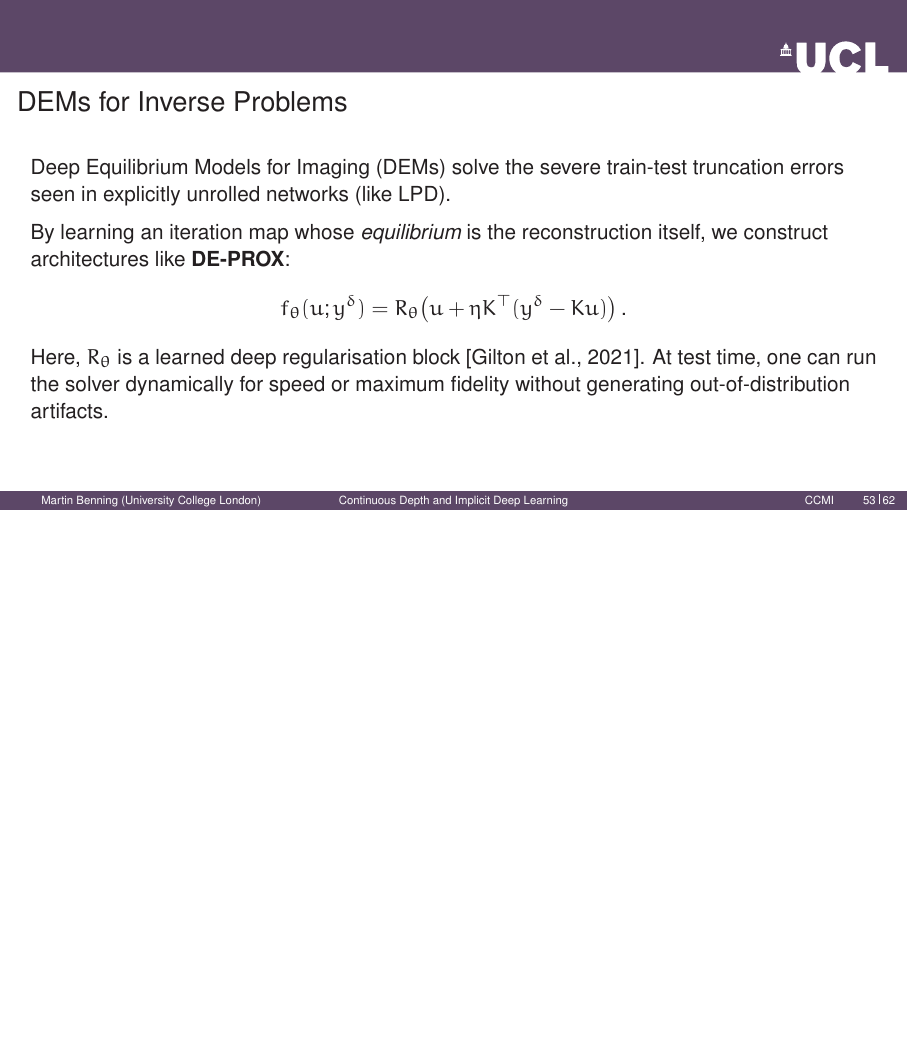
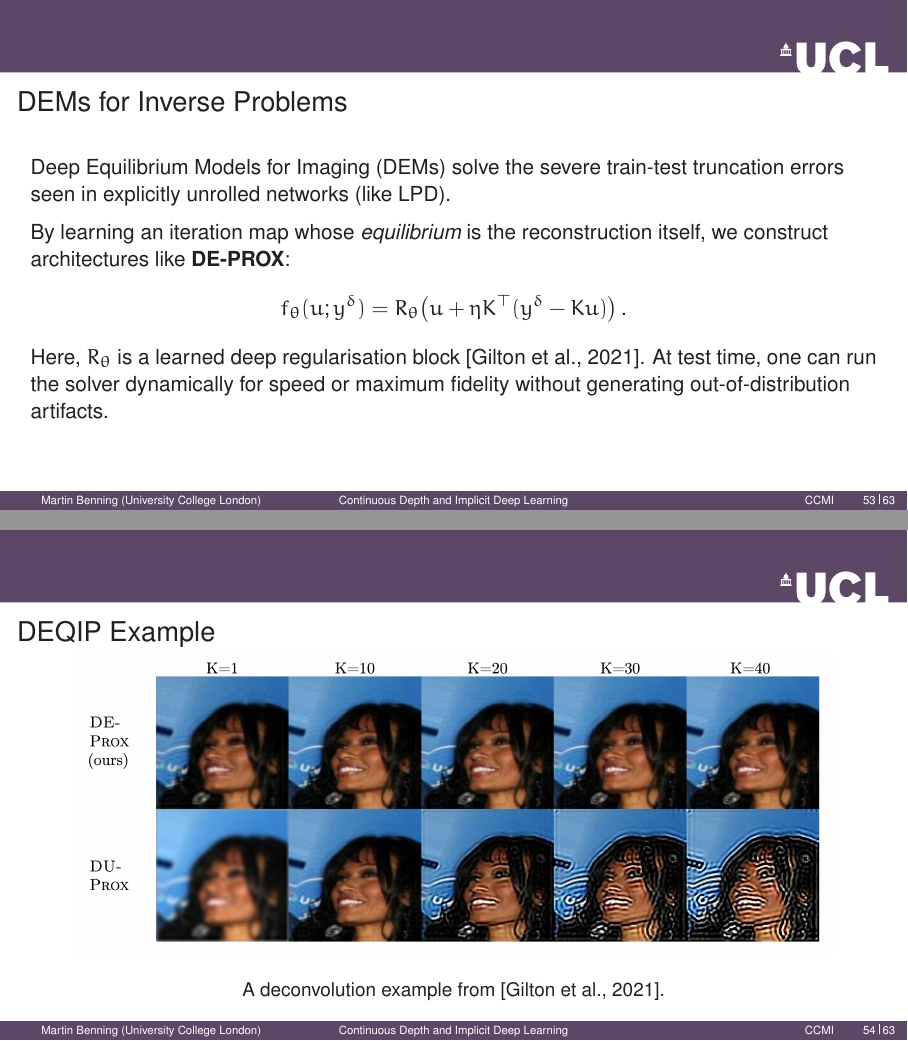
Before and after one commit to Deep-Learning-Theory-Practice-2026/Course-Materials-Public, LaTeX slides (Slides/thursday.tex): page 64 of 73 before the commit and pages 64 and 65 of 74 after it, the two joined at a grey line, the shorter picture padded with empty space. Compiled offline with pdfLaTeX.

Commit message:
Minor update to Thursday's lecture

```diff
--- a/Slides/thursday.tex
+++ b/Slides/thursday.tex
@@ -672,6 +672,17 @@
     Here, $R_\theta$ is a learned deep regularisation block \citep{gilton2021deep}. At test time, one can run the solver dynamically for speed or maximum fidelity without generating out-of-distribution artifacts.
 \end{frame}
 
+
+\begin{frame}{DEQIP Example}
+    \begin{figure}[htpb]
+        \centering
+        \includegraphics[width=0.9\textwidth]{deq/deqip_example}
+        \caption{A deconvolution example from \citep{gilton2021deep}.}
+    \end{figure}
+\end{frame}
+
+
+
 \begin{frame}{Iterations vs. PSNR Curve}
     \begin{figure}[htpb]
         \centering
```
